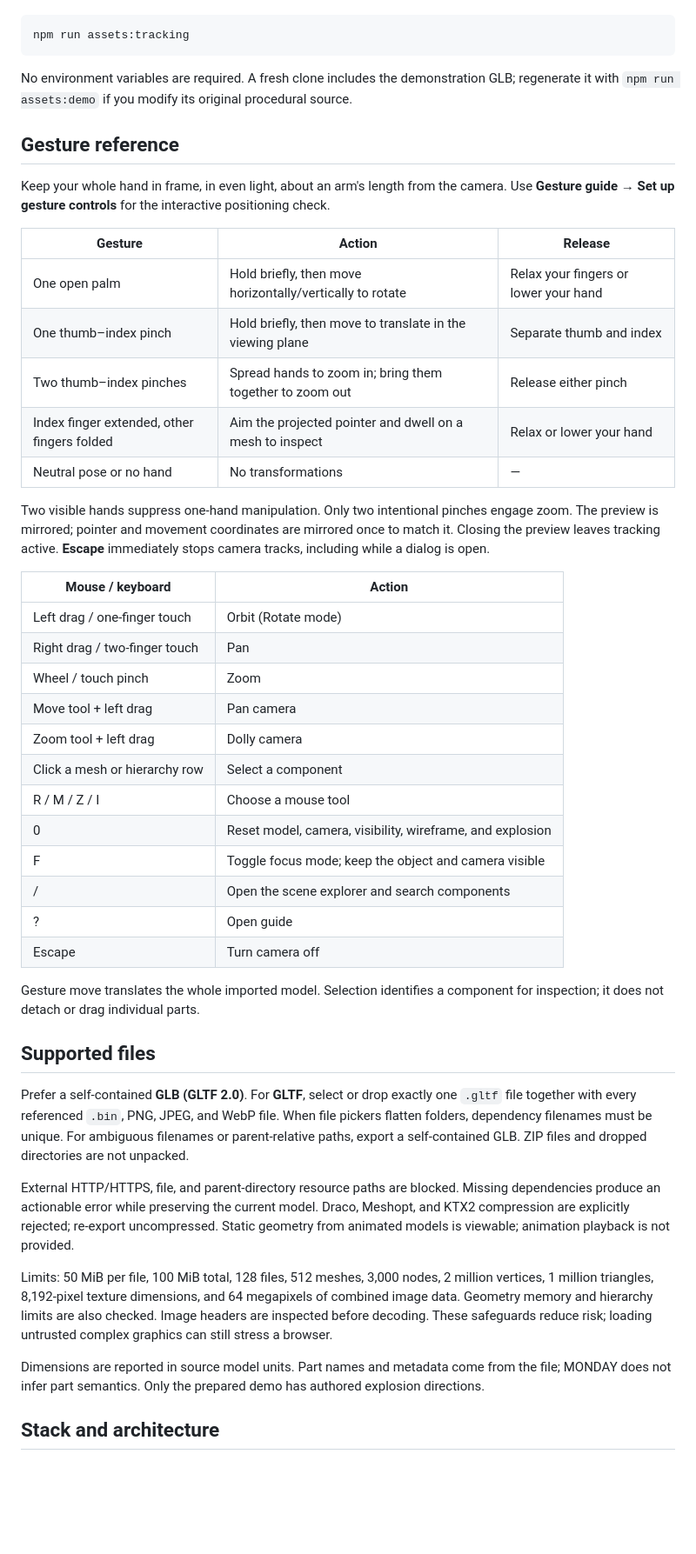
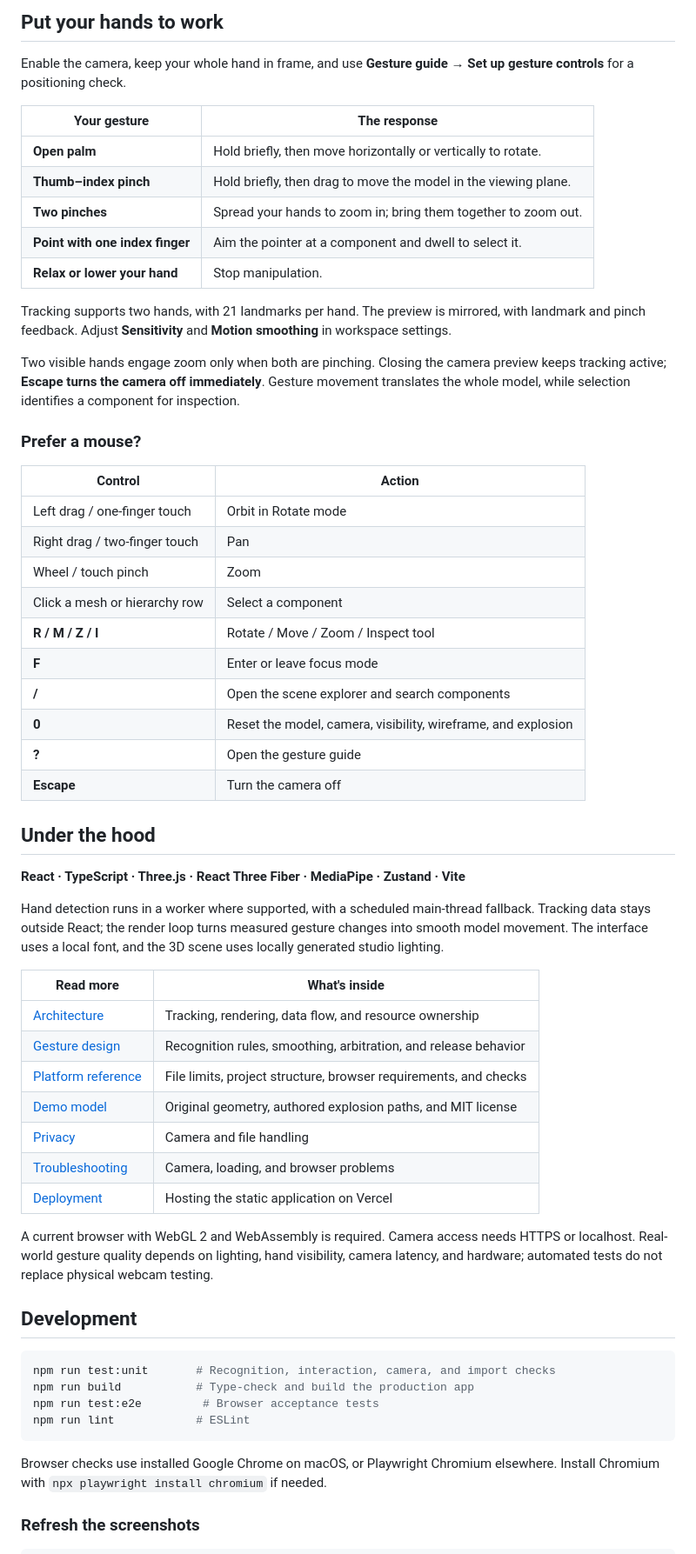
Before and after one commit to AimeKelvin/M.O.N.D.A.Y, a Markdown page: readme.md, the part around one of its changes. Shown at 87% size. Drawn GitHub-style; blank space fills up the shorter version.

````diff
--- a/readme.md
+++ b/readme.md
@@ -37,50 +96,62 @@ Open the URL printed by Vite. The application opens directly into the workspace;
+## Put your hands to work
+
+Enable the camera, keep your whole hand in frame, and use **Gesture guide → Set up gesture controls** for a positioning check.
+
+| Your gesture                    | The response                                                    |
+| ------------------------------- | --------------------------------------------------------------- |
+| **Open palm**                   | Hold briefly, then move horizontally or vertically to rotate.   |
+| **Thumb–index pinch**           | Hold briefly, then drag to move the model in the viewing plane. |
+| **Two pinches**                 | Spread your hands to zoom in; bring them together to zoom out.  |
+| **Point with one index finger** | Aim the pointer at a component and dwell to select it.          |
+| **Relax or lower your hand**    | Stop manipulation.                                              |
+
+Tracking supports two hands, with 21 landmarks per hand. The preview is mirrored, with landmark and pinch feedback. Adjust **Sensitivity** and **Motion smoothing** in workspace settings.
+
+Two visible hands engage zoom only when both are pinching. Closing the camera preview keeps tracking active; **Escape turns the camera off immediately**. Gesture movement translates the whole model, while selection identifies a component for inspection.
+
+### Prefer a mouse?
+
+| Control                       | Action                                                        |
+| ----------------------------- | ------------------------------------------------------------- |
+| Left drag / one-finger touch  | Orbit in Rotate mode                                          |
+| Right drag / two-finger touch | Pan                                                           |
+| Wheel / touch pinch           | Zoom                                                          |
+| Click a mesh or hierarchy row | Select a component                                            |
+| **R / M / Z / I**             | Rotate / Move / Zoom / Inspect tool                           |
+| **F**                         | Enter or leave focus mode                                     |
+| **/**                         | Open the scene explorer and search components                 |
+| **0**                         | Reset the model, camera, visibility, wireframe, and explosion |
+| **?**                         | Open the gesture guide                                        |
+| **Escape**                    | Turn the camera off                                           |
+
+## Under the hood
+
+**React · TypeScript · Three.js · React Three Fiber · MediaPipe · Zustand · Vite**
+
+Hand detection runs in a worker where supported, with a scheduled main-thread fallback. Tracking data stays outside React; the render loop turns measured gesture changes into smooth model movement. The interface uses a local font, and the 3D scene uses locally generated studio lighting.
+
+| Read more                                  | What's inside                                                    |
+| ------------------------------------------ | ---------------------------------------------------------------- |
+| [Architecture](docs/architecture.md)       | Tracking, rendering, data flow, and resource ownership           |
+| [Gesture design](docs/gestures.md)         | Recognition rules, smoothing, arbitration, and release behavior  |
+| [Platform reference](docs/reference.md)    | File limits, project structure, browser requirements, and checks |
+| [Demo model](docs/demo-model.md)           | Original geometry, authored explosion paths, and MIT license     |
+| [Privacy](docs/privacy.md)                 | Camera and file handling                                         |
+| [Troubleshooting](docs/troubleshooting.md) | Camera, loading, and browser problems                            |
+| [Deployment](docs/deployment.md)           | Hosting the static application on Vercel                         |
+
+A current browser with WebGL 2 and WebAssembly is required. Camera access needs HTTPS or localhost. Real-world gesture quality depends on lighting, hand visibility, camera latency, and hardware; automated tests do not replace physical webcam testing.
+
+## Development
 
 ```sh
-npm run assets:tracking
+npm run test:unit       # Recognition, interaction, camera, and import checks
+npm run build           # Type-check and build the production app
+npm run test:e2e         # Browser acceptance tests
+npm run lint            # ESLint
 ```
 
-No environment variables are required. A fresh clone includes the demonstration GLB; regenerate it with `npm run assets:demo` if you modify its original procedural source.
+Browser checks use installed Google Chrome on macOS, or Playwright Chromium elsewhere. Install Chromium with `npx playwright install chromium` if needed.
 
-## Gesture reference
+### Refresh the screenshots
 
-Keep your whole hand in frame, in even light, about an arm's length from the camera. Use **Gesture guide → Set up gesture controls** for the interactive positioning check.
-
-| Gesture                                     | Action                                                    | Release                               |
-| ------------------------------------------- | --------------------------------------------------------- | ------------------------------------- |
-| One open palm                               | Hold briefly, then move horizontally/vertically to rotate | Relax your fingers or lower your hand |
-| One thumb–index pinch                       | Hold briefly, then move to translate in the viewing plane | Separate thumb and index              |
-| Two thumb–index pinches                     | Spread hands to zoom in; bring them together to zoom out  | Release either pinch                  |
-| Index finger extended, other fingers folded | Aim the projected pointer and dwell on a mesh to inspect  | Relax or lower your hand              |
-| Neutral pose or no hand                     | No transformations                                        | —                                     |
-
-Two visible hands suppress one-hand manipulation. Only two intentional pinches engage zoom. The preview is mirrored; pointer and movement coordinates are mirrored once to match it. Closing the preview leaves tracking active. **Escape** immediately stops camera tracks, including while a dialog is open.
-
-| Mouse / keyboard              | Action                                                    |
-| ----------------------------- | --------------------------------------------------------- |
-| Left drag / one-finger touch  | Orbit (Rotate mode)                                       |
-| Right drag / two-finger touch | Pan                                                       |
-| Wheel / touch pinch           | Zoom                                                      |
-| Move tool + left drag         | Pan camera                                                |
-| Zoom tool + left drag         | Dolly camera                                              |
-| Click a mesh or hierarchy row | Select a component                                        |
-| R / M / Z / I                 | Choose a mouse tool                                       |
-| 0                             | Reset model, camera, visibility, wireframe, and explosion |
-| F                             | Toggle focus mode; keep the object and camera visible     |
-| /                             | Open the scene explorer and search components             |
-| ?                             | Open guide                                                |
-| Escape                        | Turn camera off                                           |
-
-Gesture move translates the whole imported model. Selection identifies a component for inspection; it does not detach or drag individual parts.
-
-## Supported files
-
-Prefer a self-contained **GLB (GLTF 2.0)**. For **GLTF**, select or drop exactly one `.gltf` file together with every referenced `.bin`, PNG, JPEG, and WebP file. When file pickers flatten folders, dependency filenames must be unique. For ambiguous filenames or parent-relative paths, export a self-contained GLB. ZIP files and dropped directories are not unpacked.
-
-External HTTP/HTTPS, file, and parent-directory resource paths are blocked. Missing dependencies produce an actionable error while preserving the current model. Draco, Meshopt, and KTX2 compression are explicitly rejected; re-export uncompressed. Static geometry from animated models is viewable; animation playback is not provided.
-
-Limits: 50 MiB per file, 100 MiB total, 128 files, 512 meshes, 3,000 nodes, 2 million vertices, 1 million triangles, 8,192-pixel texture dimensions, and 64 megapixels of combined image data. Geometry memory and hierarchy limits are also checked. Image headers are inspected before decoding. These safeguards reduce risk; loading untrusted complex graphics can still stress a browser.
-
-Dimensions are reported in source model units. Part names and metadata come from the file; MONDAY does not infer part semantics. Only the prepared demo has authored explosion directions.
-
-## Stack and architecture
-
````
Also changed, not shown: other parts of readme.md (+86 -82 lines), docs/reference.md (added, +86 -0 lines), docs/screenshots/exploded-assembly.png (added), docs/screenshots/focus-mode.png (added), docs/screenshots/light-inspection.png (added), docs/screenshots/mobile-focus.png (added), docs/screenshots/workspace-dark.png (added), 2 other files.
